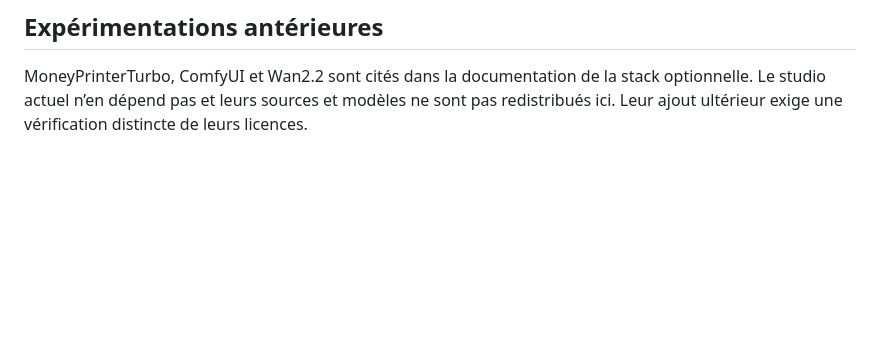
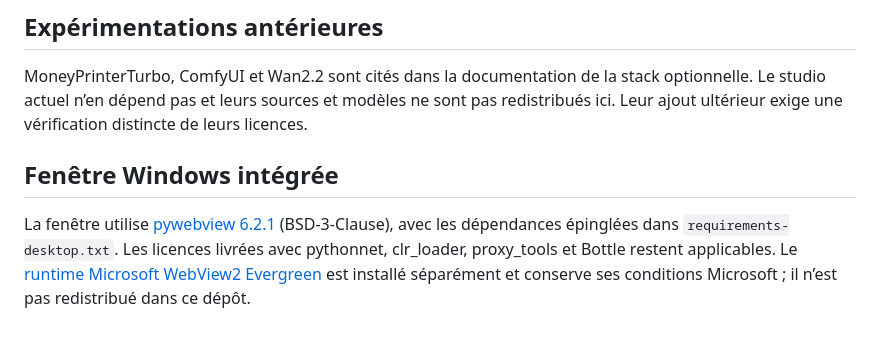
Before and after one commit to DavyLss/bobine, a Markdown page: THIRD_PARTY_NOTICES.md, the part around the change. GitHub-like rendering; blank space fills up the shorter version.

```diff
--- a/THIRD_PARTY_NOTICES.md
+++ b/THIRD_PARTY_NOTICES.md
@@ -57,3 +57,7 @@ YouTube, Instagram, Buffer et Cloudinary sont des services externes, non fournis
 ## Expérimentations antérieures
 
 MoneyPrinterTurbo, ComfyUI et Wan2.2 sont cités dans la documentation de la stack optionnelle. Le studio actuel n’en dépend pas et leurs sources et modèles ne sont pas redistribués ici. Leur ajout ultérieur exige une vérification distincte de leurs licences.
+
+## Fenêtre Windows intégrée
+
+La fenêtre utilise [pywebview 6.2.1](https://github.com/r0x0r/pywebview) (BSD-3-Clause), avec les dépendances épinglées dans `requirements-desktop.txt`. Les licences livrées avec pythonnet, clr_loader, proxy_tools et Bottle restent applicables. Le [runtime Microsoft WebView2 Evergreen](https://developer.microsoft.com/microsoft-edge/webview2/) est installé séparément et conserve ses conditions Microsoft ; il n’est pas redistribué dans ce dépôt.
```
Also changed, not shown: README.md (+14 -15 lines), docs/INSTALLATION.md (+10 -18 lines), docs/screenshots/fenetre-bobine.png (added), 10 other files.
